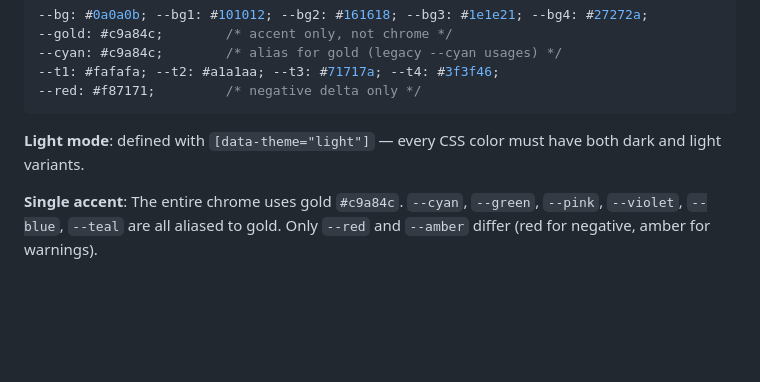
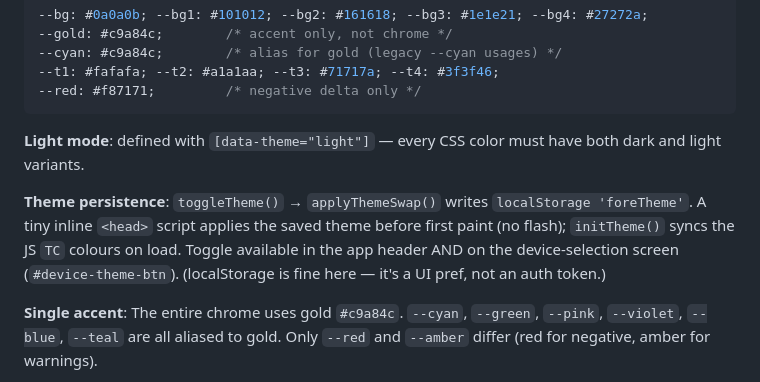
Before and after one commit to fikrihaddad198-sys/Sales-Dashboard, a Markdown page: CLAUDE.md, the part around the change. Drawn GitHub-style; blank space fills up the shorter version.

Commit message:
docs: note theme persistence + device-screen toggle in CLAUDE.md
Co-Authored-By: Claude Opus 4.8 <noreply@anthropic.com>
Claude-Session: https://claude.ai/code/session_01Yc9hrsL3fRwv8ojQHkvD9h

```diff
--- a/CLAUDE.md
+++ b/CLAUDE.md
@@ -219,6 +219,8 @@ Desktop (`≥769px`): a **floating dock** in BOTH states — expanded = the same
 
 **Light mode**: defined with `[data-theme="light"]` — every CSS color must have both dark and light variants.
 
+**Theme persistence**: `toggleTheme()` → `applyThemeSwap()` writes `localStorage 'foreTheme'`. A tiny inline `<head>` script applies the saved theme before first paint (no flash); `initTheme()` syncs the JS `TC` colours on load. Toggle available in the app header AND on the device-selection screen (`#device-theme-btn`). (localStorage is fine here — it's a UI pref, not an auth token.)
+
 **Single accent**: The entire chrome uses gold `#c9a84c`. `--cyan`, `--green`, `--pink`, `--violet`, `--blue`, `--teal` are all aliased to gold. Only `--red` and `--amber` differ (red for negative, amber for warnings).
 
 **Channel colors** (the one data-identity exception to gold-only, per owner request): each sales channel has a fixed hue used everywhere (tabs, dots, cards, charts). Defined as `--tc-*` CSS tokens in BOTH themes (light variants deepened for legibility on cream) AND mirrored in the JS `TC` object (charts can't read CSS vars) — **keep the two in sync**. Tab-pill tints derive from the tokens via `color-mix`, so each channel only needs its one token updated.
```
